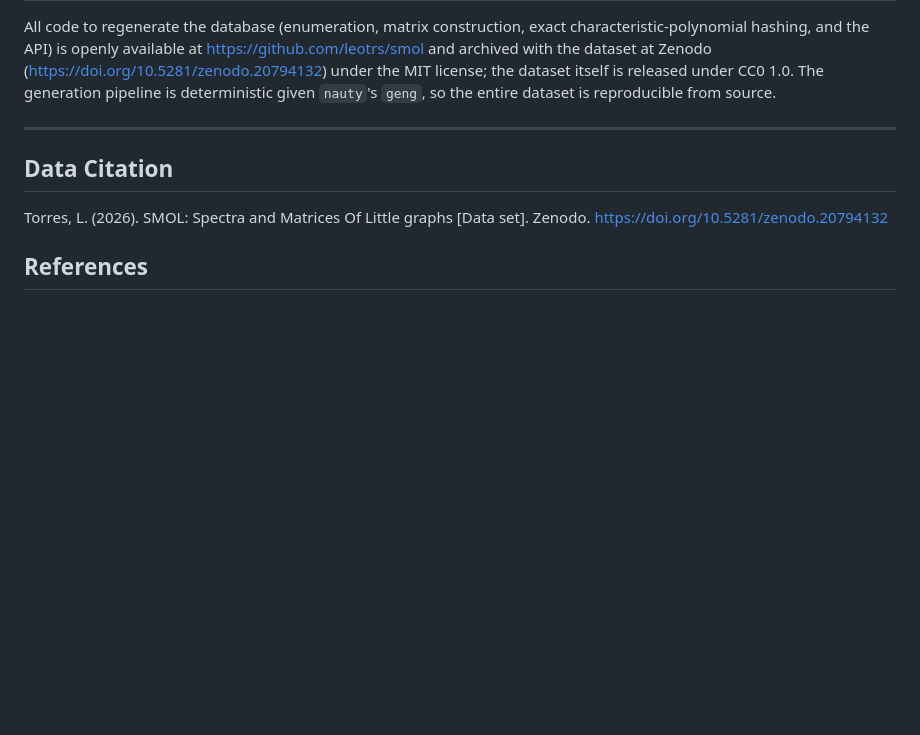
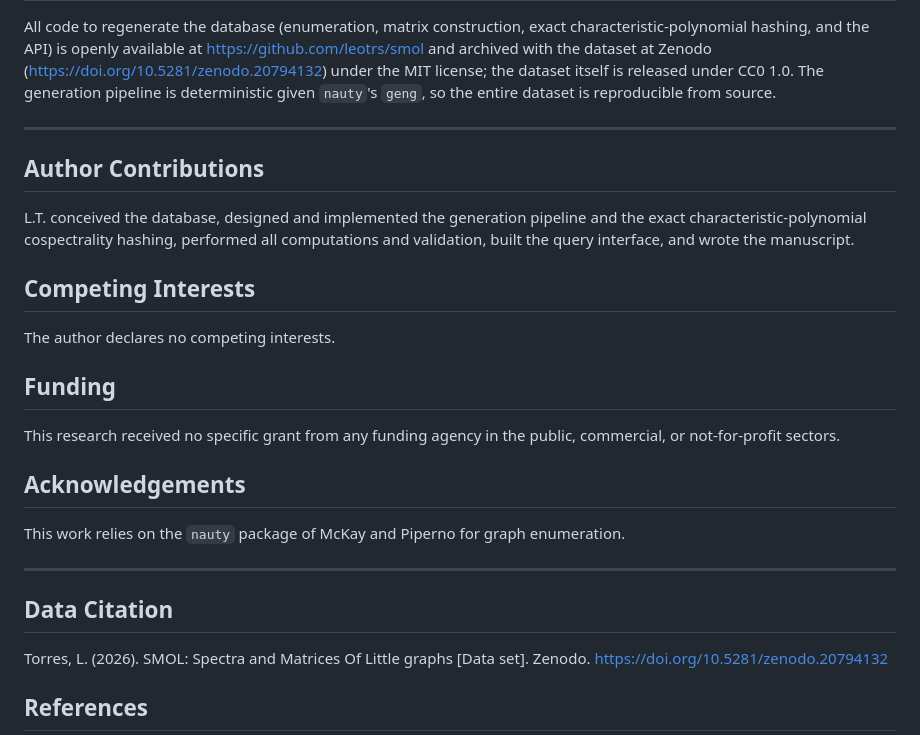
Before and after one commit to leotrs/smol, a Markdown page: paper/scientific_data_descriptor.md, the part around the change. Rendered like a GitHub page; blank space fills up the shorter version.

Commit message:
Add Author Contributions, Competing Interests, Funding, Acknowledgements
Required Scientific Data statements (single author; no funding; no competing
interests; acknowledge nauty).

Co-Authored-By: Claude Opus 4.8 (1M context) <noreply@anthropic.com>

```diff
--- a/paper/scientific_data_descriptor.md
+++ b/paper/scientific_data_descriptor.md
@@ -314,6 +314,28 @@ source.
 
 ---
 
+## Author Contributions
+
+L.T. conceived the database, designed and implemented the generation pipeline and
+the exact characteristic-polynomial cospectrality hashing, performed all
+computations and validation, built the query interface, and wrote the manuscript.
+
+## Competing Interests
+
+The author declares no competing interests.
+
+## Funding
+
+This research received no specific grant from any funding agency in the public,
+commercial, or not-for-profit sectors.
+
+## Acknowledgements
+
+This work relies on the `nauty` package of McKay and Piperno for graph
+enumeration.
+
+---
+
 ## Data Citation
 
 Torres, L. (2026). SMOL: Spectra and Matrices Of Little graphs [Data set].
```
